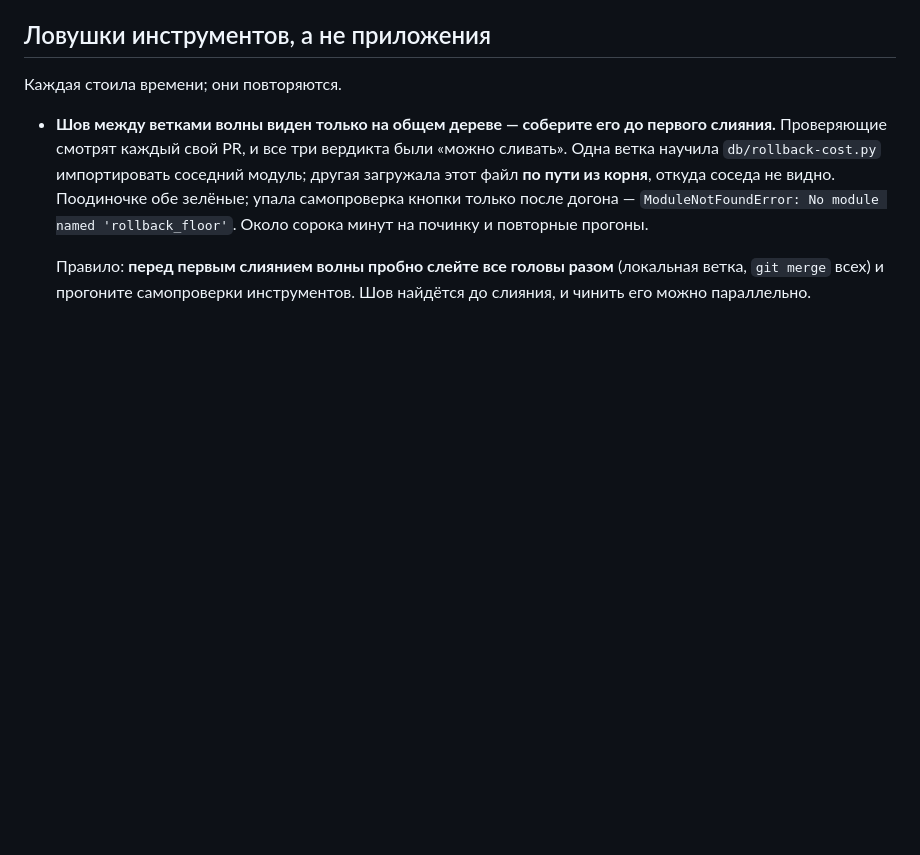
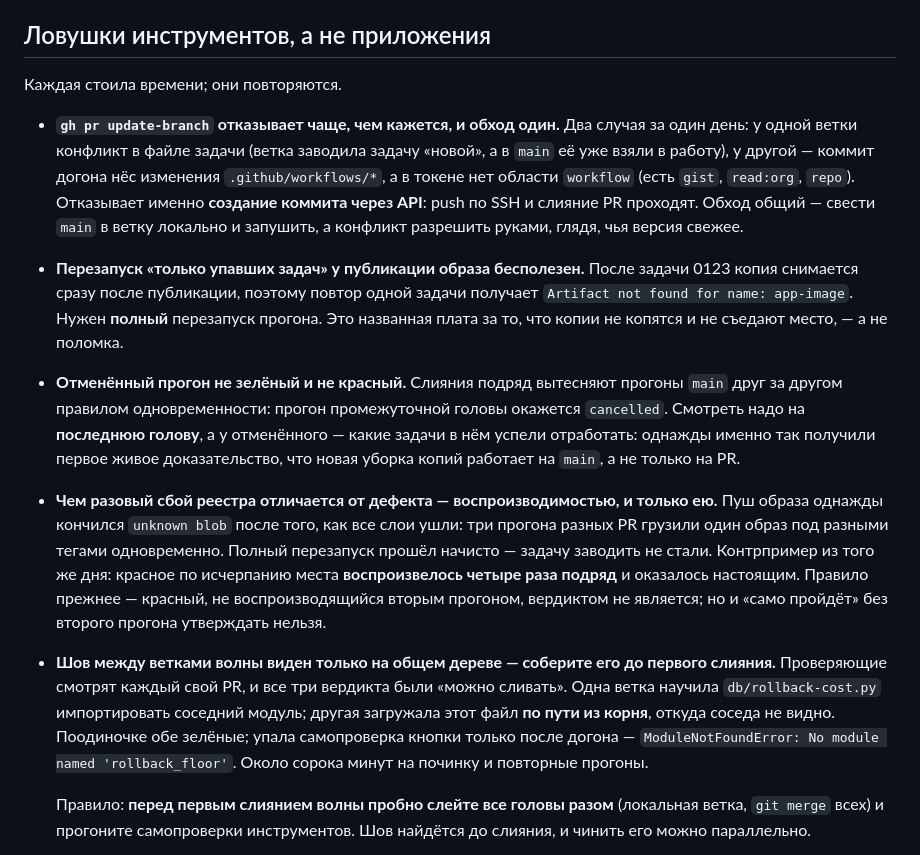
Before and after one commit to Vladislav15937/parts-platform, a Markdown page: docs/agent-workflow.md, the part around the change. Drawn GitHub-style; blank space fills up the shorter version.

Commit message:
Четыре ловушки прогонов, оплаченные волной 18 сентября
Отказ gh pr update-branch: два случая за день — конфликт в файле задачи
и коммит догона, трогающий рабочие процессы при отсутствии области
workflow у токена. Отказывает создание коммита через API; push и слияние
проходят. Обход общий: свести main локально и запушить.

Перезапуск только упавших задач у публикации бесполезен: после 0123 копия
снимается сразу после публикации, и повтор получает «Artifact not found».
Нужен полный перезапуск — это названная плата, а не поломка.

Отменённый прогон не зелёный и не красный: слияния подряд вытесняют
прогоны main правилом одновременности. Смотреть последнюю голову,
а у отменённого — какие задачи успели пройти. Именно так получено первое
живое доказательство работы уборки копий на main.

Разовый сбой реестра отличается от дефекта воспроизводимостью: unknown blob
при одновременных пушах одного образа не повторился, а красное по месту
повторилось четырежды и оказалось настоящим.

Co-Authored-By: Claude Opus 5 (1M context) <noreply@anthropic.com>

```diff
--- a/docs/agent-workflow.md
+++ b/docs/agent-workflow.md
@@ -486,6 +486,37 @@
 
 Каждая стоила времени; они повторяются.
 
+- **`gh pr update-branch` отказывает чаще, чем кажется, и обход один.** Два
+  случая за один день: у одной ветки конфликт в файле задачи (ветка заводила
+  задачу «новой», а в `main` её уже взяли в работу), у другой — коммит догона
+  нёс изменения `.github/workflows/*`, а в токене нет области `workflow`
+  (есть `gist`, `read:org`, `repo`). Отказывает именно **создание коммита
+  через API**: push по SSH и слияние PR проходят. Обход общий — свести `main`
+  в ветку локально и запушить, а конфликт разрешить руками, глядя, чья
+  версия свежее.
+
+- **Перезапуск «только упавших задач» у публикации образа бесполезен.**
+  После задачи 0123 копия снимается сразу после публикации, поэтому повтор
+  одной задачи получает `Artifact not found for name: app-image`. Нужен
+  **полный** перезапуск прогона. Это названная плата за то, что копии
+  не копятся и не съедают место, — а не поломка.
+
+- **Отменённый прогон не зелёный и не красный.** Слияния подряд вытесняют
+  прогоны `main` друг за другом правилом одновременности: прогон
+  промежуточной головы окажется `cancelled`. Смотреть надо на **последнюю
+  голову**, а у отменённого — какие задачи в нём успели отработать: однажды
+  именно так получили первое живое доказательство, что новая уборка копий
+  работает на `main`, а не только на PR.
+
+- **Чем разовый сбой реестра отличается от дефекта — воспроизводимостью,
+  и только ею.** Пуш образа однажды кончился `unknown blob` после того, как
+  все слои ушли: три прогона разных PR грузили один образ под разными тегами
+  одновременно. Полный перезапуск прошёл начисто — задачу заводить не стали.
+  Контрпример из того же дня: красное по исчерпанию места **воспроизвелось
+  четыре раза подряд** и оказалось настоящим. Правило прежнее — красный,
+  не воспроизводящийся вторым прогоном, вердиктом не является; но и «само
+  пройдёт» без второго прогона утверждать нельзя.
+
 - **Шов между ветками волны виден только на общем дереве — соберите его
   до первого слияния.** Проверяющие смотрят каждый свой PR, и все три
   вердикта были «можно сливать». Одна ветка научила `db/rollback-cost.py`
```
